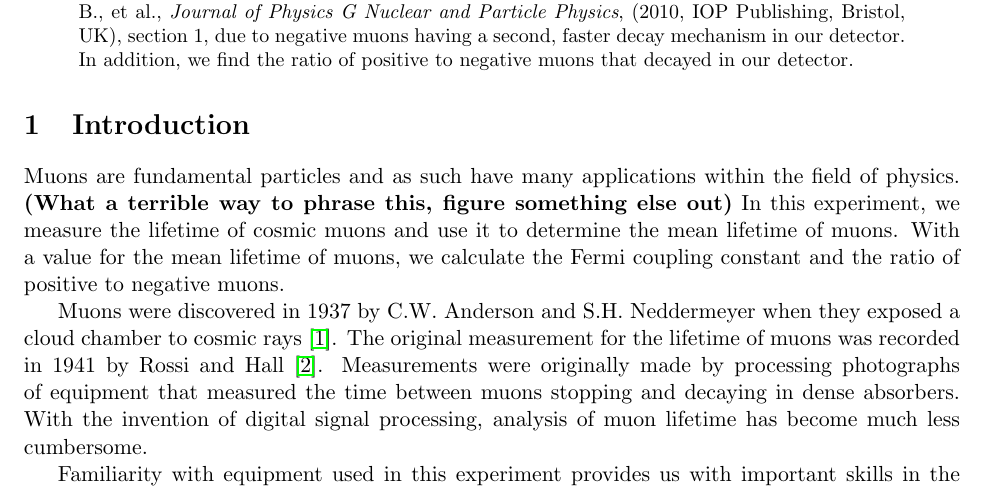
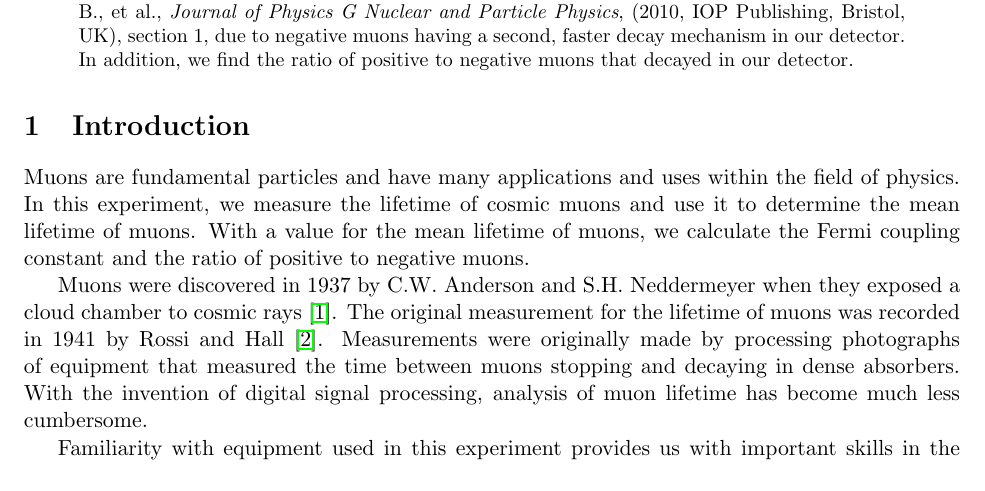
Before and after one commit to colvinio/Lab-Reports-PHYS418, a LaTeX paper (Measurement of the Fermi Coupling Constant by Determination of Mean Lifetime of Cosmic Muons/main.tex): part of page 1 of 9, cut so that both start at the same text. Compiled offline with pdfLaTeX.

Commit message:
ok now this one should be fixed

```diff
--- a/Measurement of the Fermi Coupling Constant by Determination of Mean Lifetime of Cosmic Muons/main.tex
+++ b/Measurement of the Fermi Coupling Constant by Determination of Mean Lifetime of Cosmic Muons/main.tex
@@ -72,7 +72,7 @@
 
 \section{Introduction}\label{sec intro}
 
-Muons are fundamental particles and as such have many applications within the field of physics. \textbf{(What a terrible way to phrase this, figure something else out)} In this experiment, we measure the lifetime of cosmic muons and use it to determine the mean lifetime of muons. With a value for the mean lifetime of muons, we calculate the Fermi coupling constant and the ratio of positive to negative muons.
+Muons are fundamental particles and have many applications and uses within the field of physics. In this experiment, we measure the lifetime of cosmic muons and use it to determine the mean lifetime of muons. With a value for the mean lifetime of muons, we calculate the Fermi coupling constant and the ratio of positive to negative muons.
 
 Muons were discovered in 1937 by C.W. Anderson and S.H. Neddermeyer when they exposed a cloud chamber to cosmic rays \cite{Coan}. The original measurement for the lifetime of muons was recorded in 1941 by Rossi and Hall \cite{Wolfs}. Measurements were originally made by processing photographs of equipment that measured the time between muons stopping and decaying in dense absorbers. With the invention of digital signal processing, analysis of muon lifetime has become much less cumbersome.
 
```
Also changed, not shown: Measurement of the Fermi Coupling Constant by Determination of Mean Lifetime of Cosmic Muons/Measurement_of_the_Fermi_Coupling_Constant_by_Determination_of_Mean_Lifetime_of_Cosmic_Muons.pdf (added).
